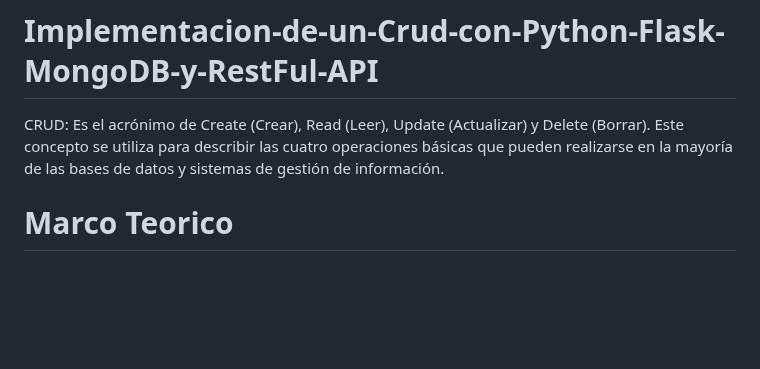
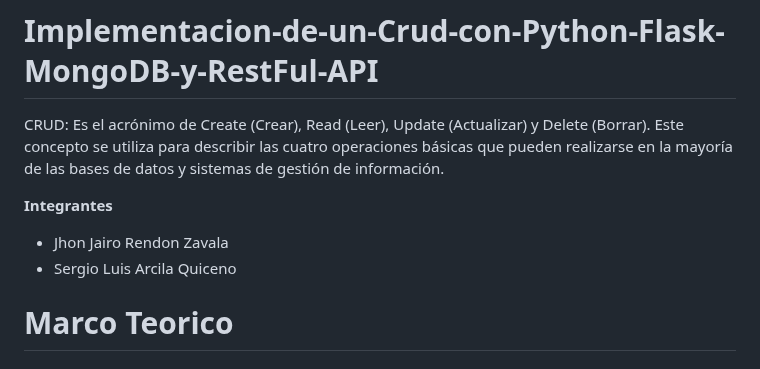
Before and after one commit to sergioarcila99/Implementacion-de-un-Crud-con-Python-Flask-MongoDB-y-RestFul-API, a Markdown page: README.md, the part around the change. Drawn GitHub-style; blank space fills up the shorter version.

```diff
--- a/README.md
+++ b/README.md
@@ -1,6 +1,10 @@
 # Implementacion-de-un-Crud-con-Python-Flask-MongoDB-y-RestFul-API
 
 CRUD: Es el acrónimo de Create (Crear), Read (Leer), Update (Actualizar) y Delete (Borrar). Este concepto se utiliza para describir las cuatro operaciones básicas que pueden realizarse en la mayoría de las bases de datos y sistemas de gestión de información.
+
+**Integrantes**
+- Jhon Jairo Rendon Zavala
+- Sergio Luis Arcila Quiceno
 
 # Marco Teorico
 
```
